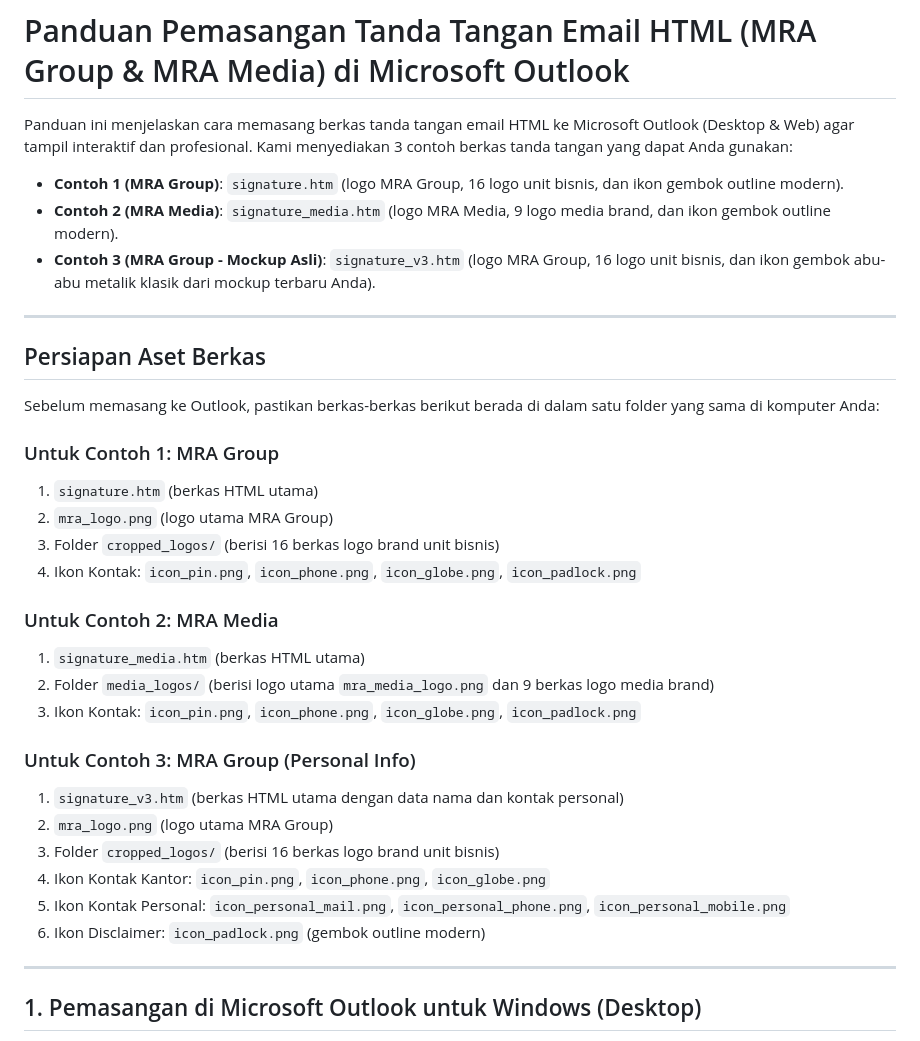
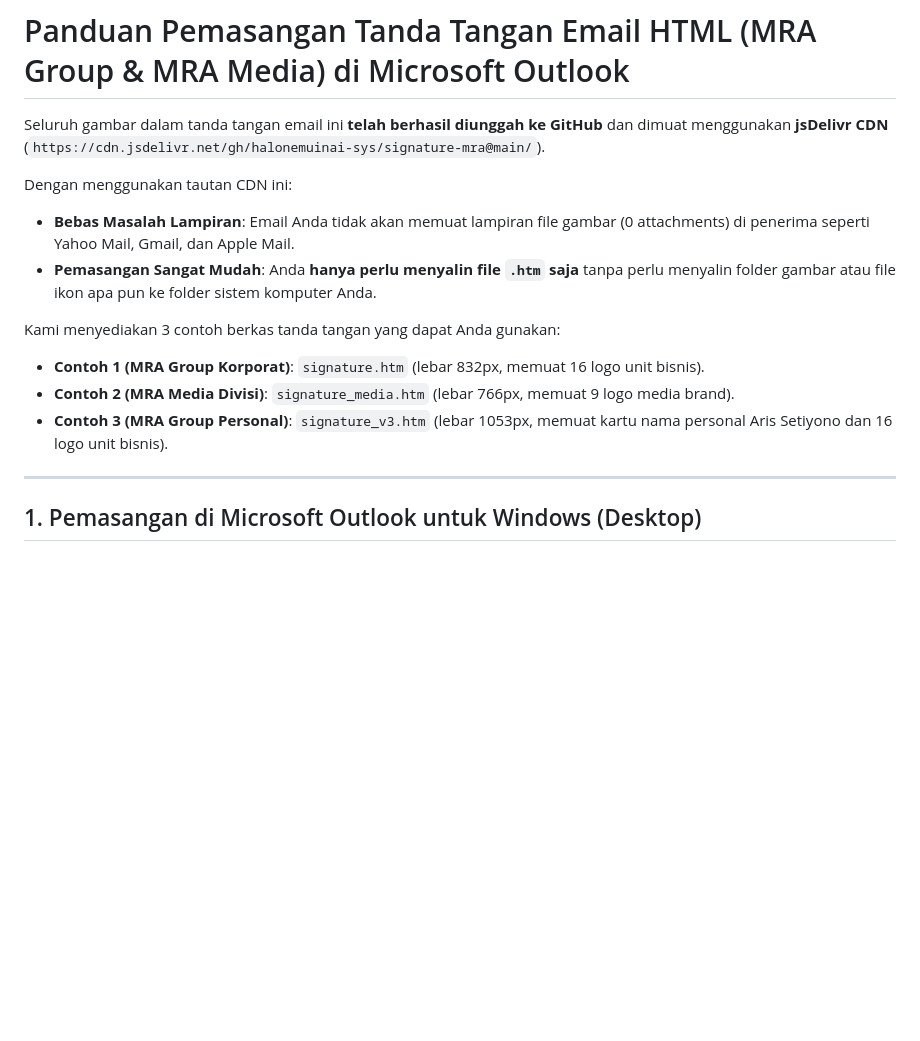
Before and after one commit to halonemuinai-sys/signature-mra, a Markdown page: panduan_pemasangan.md, the part around one of its changes. GitHub-like rendering; blank space fills up the shorter version.

```diff
--- a/panduan_pemasangan.md
+++ b/panduan_pemasangan.md
@@ -1,34 +1,15 @@
 # Panduan Pemasangan Tanda Tangan Email HTML (MRA Group & MRA Media) di Microsoft Outlook
 
-Panduan ini menjelaskan cara memasang berkas tanda tangan email HTML ke Microsoft Outlook (Desktop & Web) agar tampil interaktif dan profesional. Kami menyediakan 3 contoh berkas tanda tangan yang dapat Anda gunakan:
-* **Contoh 1 (MRA Group)**: `signature.htm` (logo MRA Group, 16 logo unit bisnis, dan ikon gembok outline modern).
-* **Contoh 2 (MRA Media)**: `signature_media.htm` (logo MRA Media, 9 logo media brand, dan ikon gembok outline modern).
-* **Contoh 3 (MRA Group - Mockup Asli)**: `signature_v3.htm` (logo MRA Group, 16 logo unit bisnis, dan ikon gembok abu-abu metalik klasik dari mockup terbaru Anda).
+Seluruh gambar dalam tanda tangan email ini **telah berhasil diunggah ke GitHub** dan dimuat menggunakan **jsDelivr CDN** (`https://cdn.jsdelivr.net/gh/halonemuinai-sys/signature-mra@main/`).
 
----
+Dengan menggunakan tautan CDN ini:
+* **Bebas Masalah Lampiran**: Email Anda tidak akan memuat lampiran file gambar (0 attachments) di penerima seperti Yahoo Mail, Gmail, dan Apple Mail.
+* **Pemasangan Sangat Mudah**: Anda **hanya perlu menyalin file `.htm` saja** tanpa perlu menyalin folder gambar atau file ikon apa pun ke folder sistem komputer Anda.
 
-## Persiapan Aset Berkas
-
-Sebelum memasang ke Outlook, pastikan berkas-berkas berikut berada di dalam satu folder yang sama di komputer Anda:
-
-### Untuk Contoh 1: MRA Group
-1. `signature.htm` (berkas HTML utama)
-2. `mra_logo.png` (logo utama MRA Group)
-3. Folder `cropped_logos/` (berisi 16 berkas logo brand unit bisnis)
-4. Ikon Kontak: `icon_pin.png`, `icon_phone.png`, `icon_globe.png`, `icon_padlock.png`
-
-### Untuk Contoh 2: MRA Media
-1. `signature_media.htm` (berkas HTML utama)
-2. Folder `media_logos/` (berisi logo utama `mra_media_logo.png` dan 9 berkas logo media brand)
-3. Ikon Kontak: `icon_pin.png`, `icon_phone.png`, `icon_globe.png`, `icon_padlock.png`
-
-### Untuk Contoh 3: MRA Group (Personal Info)
-1. `signature_v3.htm` (berkas HTML utama dengan data nama dan kontak personal)
-2. `mra_logo.png` (logo utama MRA Group)
-3. Folder `cropped_logos/` (berisi 16 berkas logo brand unit bisnis)
-4. Ikon Kontak Kantor: `icon_pin.png`, `icon_phone.png`, `icon_globe.png`
-5. Ikon Kontak Personal: `icon_personal_mail.png`, `icon_personal_phone.png`, `icon_personal_mobile.png`
-6. Ikon Disclaimer: `icon_padlock.png` (gembok outline modern)
+Kami menyediakan 3 contoh berkas tanda tangan yang dapat Anda gunakan:
+* **Contoh 1 (MRA Group Korporat)**: `signature.htm` (lebar 832px, memuat 16 logo unit bisnis).
+* **Contoh 2 (MRA Media Divisi)**: `signature_media.htm` (lebar 766px, memuat 9 logo media brand).
+* **Contoh 3 (MRA Group Personal)**: `signature_v3.htm` (lebar 1053px, memuat kartu nama personal Aris Setiyono dan 16 logo unit bisnis).
 
 ---
 
```
Also changed, not shown: other parts of panduan_pemasangan.md (+13 -33 lines).
